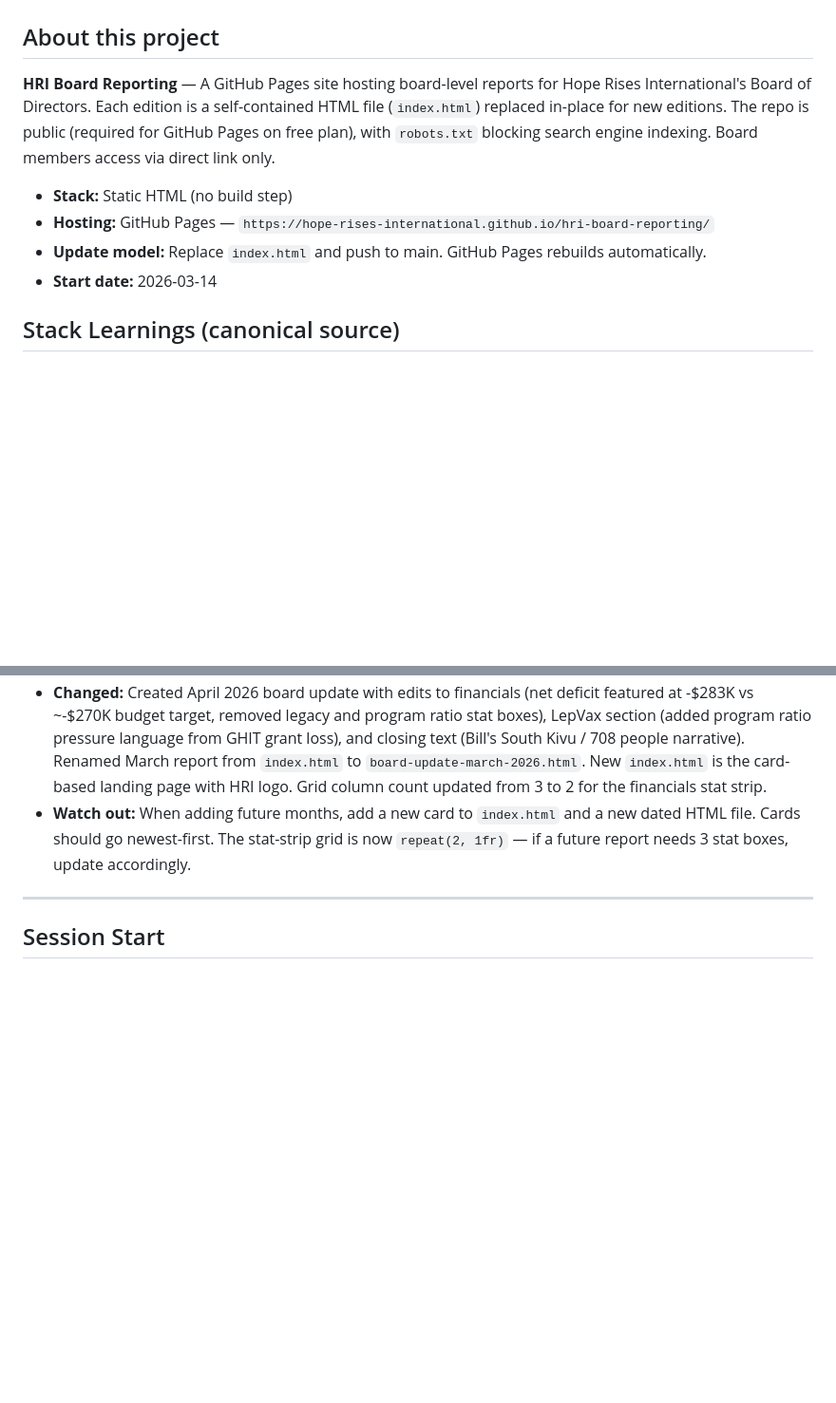
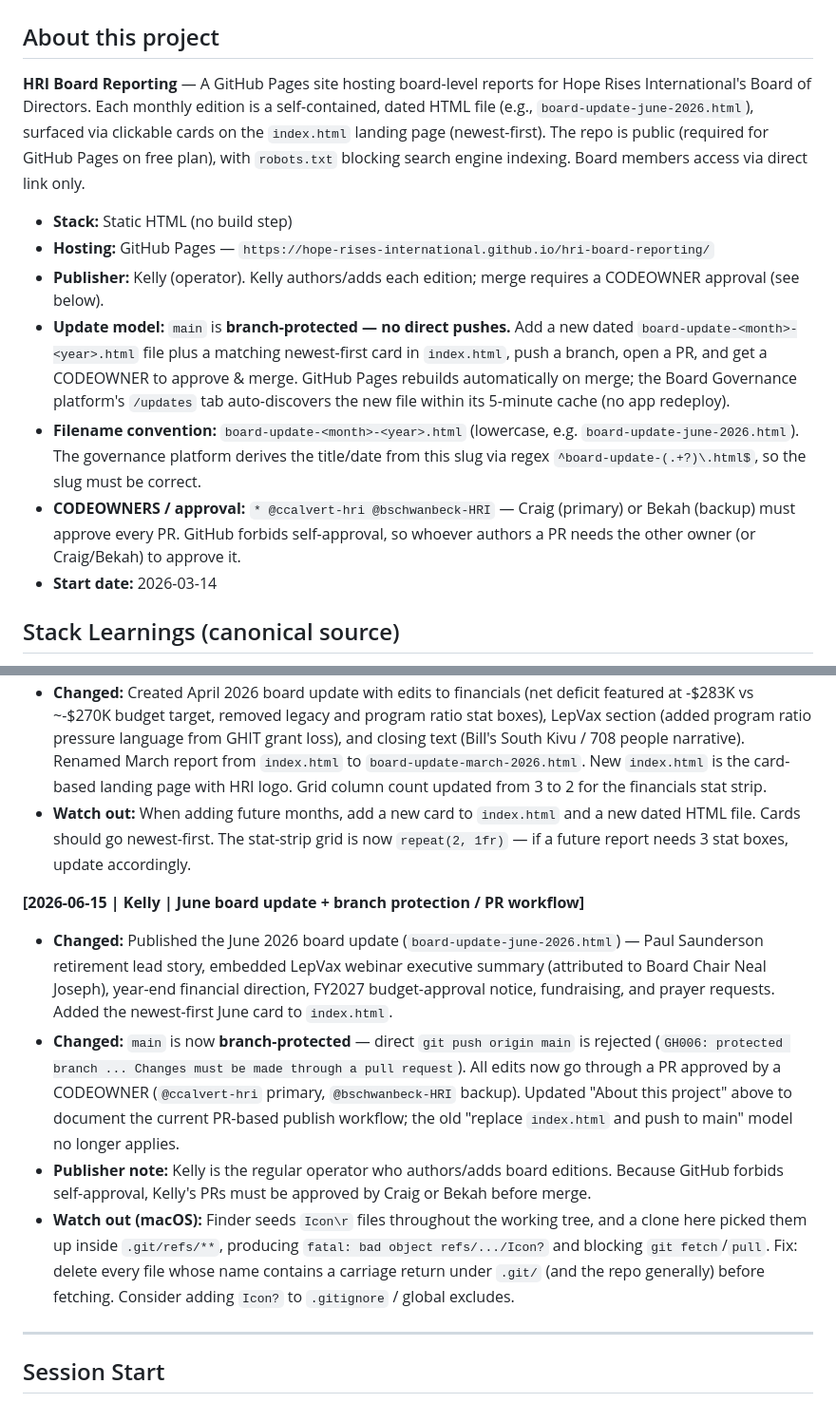
Before and after one commit to Hope-Rises-International/hri-board-reporting, a Markdown page: CLAUDE.md, 2 parts joined by grey strips. Shown at 95% size. GitHub-like rendering; blank space fills up the shorter version.

Commit message:
docs: update CLAUDE.md to current PR-based publish workflow (#2)
main is now branch-protected (no direct pushes); editions ship via a PR
approved by a CODEOWNER (Craig primary / Bekah backup). Documents the
card-based dated-file model, filename slug convention, Kelly as the regular
publisher, and the macOS Icon\r broken-ref gotcha that blocks git fetch.

Co-authored-by: Claude Opus 4.8 (1M context) <noreply@anthropic.com>

```diff
--- a/CLAUDE.md
+++ b/CLAUDE.md
@@ -21,11 +21,14 @@ This block is mandatory and identical across every HRI repo. If it is missing fr
 
 ## About this project
 
-**HRI Board Reporting** — A GitHub Pages site hosting board-level reports for Hope Rises International's Board of Directors. Each edition is a self-contained HTML file (`index.html`) replaced in-place for new editions. The repo is public (required for GitHub Pages on free plan), with `robots.txt` blocking search engine indexing. Board members access via direct link only.
+**HRI Board Reporting** — A GitHub Pages site hosting board-level reports for Hope Rises International's Board of Directors. Each monthly edition is a self-contained, dated HTML file (e.g., `board-update-june-2026.html`), surfaced via clickable cards on the `index.html` landing page (newest-first). The repo is public (required for GitHub Pages on free plan), with `robots.txt` blocking search engine indexing. Board members access via direct link only.
 
 - **Stack:** Static HTML (no build step)
 - **Hosting:** GitHub Pages — `https://hope-rises-international.github.io/hri-board-reporting/`
-- **Update model:** Replace `index.html` and push to main. GitHub Pages rebuilds automatically.
+- **Publisher:** Kelly (operator). Kelly authors/adds each edition; merge requires a CODEOWNER approval (see below).
+- **Update model:** `main` is **branch-protected — no direct pushes.** Add a new dated `board-update-<month>-<year>.html` file plus a matching newest-first card in `index.html`, push a branch, open a PR, and get a CODEOWNER to approve & merge. GitHub Pages rebuilds automatically on merge; the Board Governance platform's `/updates` tab auto-discovers the new file within its 5-minute cache (no app redeploy).
+- **Filename convention:** `board-update-<month>-<year>.html` (lowercase, e.g. `board-update-june-2026.html`). The governance platform derives the title/date from this slug via regex `^board-update-(.+?)\.html$`, so the slug must be correct.
+- **CODEOWNERS / approval:** `* @ccalvert-hri @bschwanbeck-HRI` — Craig (primary) or Bekah (backup) must approve every PR. GitHub forbids self-approval, so whoever authors a PR needs the other owner (or Craig/Bekah) to approve it.
 - **Start date:** 2026-03-14
 
 ## Stack Learnings (canonical source)
@@ -51,6 +54,12 @@ Do NOT create a local `learnings.md` or `hri-stack-learnings.md` in this repo. I
 - **Changed:** Created April 2026 board update with edits to financials (net deficit featured at -$283K vs ~-$270K budget target, removed legacy and program ratio stat boxes), LepVax section (added program ratio pressure language from GHIT grant loss), and closing text (Bill's South Kivu / 708 people narrative). Renamed March report from `index.html` to `board-update-march-2026.html`. New `index.html` is the card-based landing page with HRI logo. Grid column count updated from 3 to 2 for the financials stat strip.
 - **Watch out:** When adding future months, add a new card to `index.html` and a new dated HTML file. Cards should go newest-first. The stat-strip grid is now `repeat(2, 1fr)` — if a future report needs 3 stat boxes, update accordingly.
 
+**[2026-06-15 | Kelly | June board update + branch protection / PR workflow]**
+- **Changed:** Published the June 2026 board update (`board-update-june-2026.html`) — Paul Saunderson retirement lead story, embedded LepVax webinar executive summary (attributed to Board Chair Neal Joseph), year-end financial direction, FY2027 budget-approval notice, fundraising, and prayer requests. Added the newest-first June card to `index.html`.
+- **Changed:** `main` is now **branch-protected** — direct `git push origin main` is rejected (`GH006: protected branch ... Changes must be made through a pull request`). All edits now go through a PR approved by a CODEOWNER (`@ccalvert-hri` primary, `@bschwanbeck-HRI` backup). Updated "About this project" above to document the current PR-based publish workflow; the old "replace `index.html` and push to main" model no longer applies.
+- **Publisher note:** Kelly is the regular operator who authors/adds board editions. Because GitHub forbids self-approval, Kelly's PRs must be approved by Craig or Bekah before merge.
+- **Watch out (macOS):** Finder seeds `Icon\r` files throughout the working tree, and a clone here picked them up inside `.git/refs/**`, producing `fatal: bad object refs/.../Icon?` and blocking `git fetch`/`pull`. Fix: delete every file whose name contains a carriage return under `.git/` (and the repo generally) before fetching. Consider adding `Icon?` to `.gitignore` / global excludes.
+
 ---
 
 ## Session Start
```
